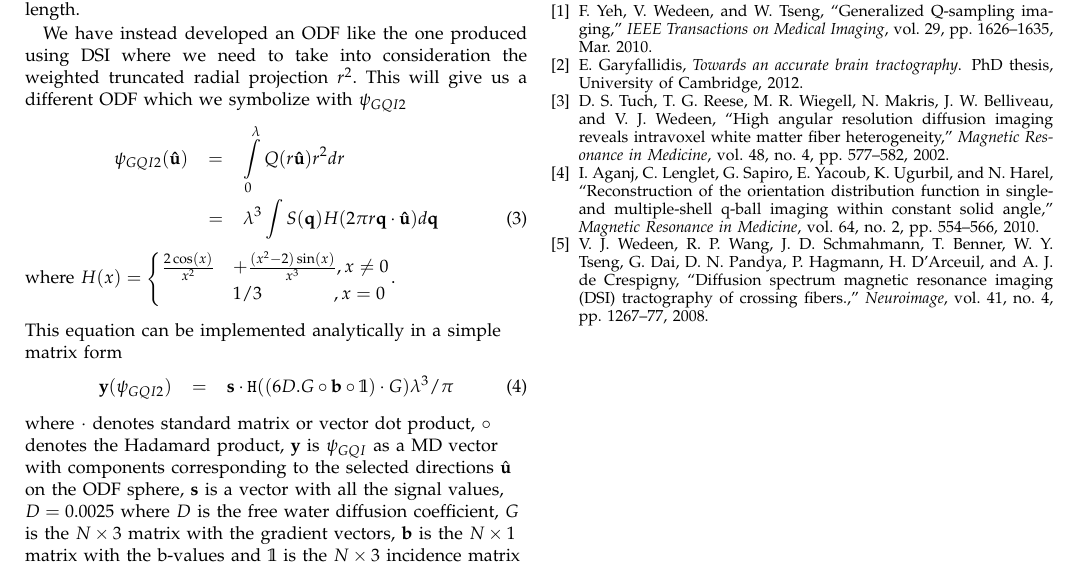
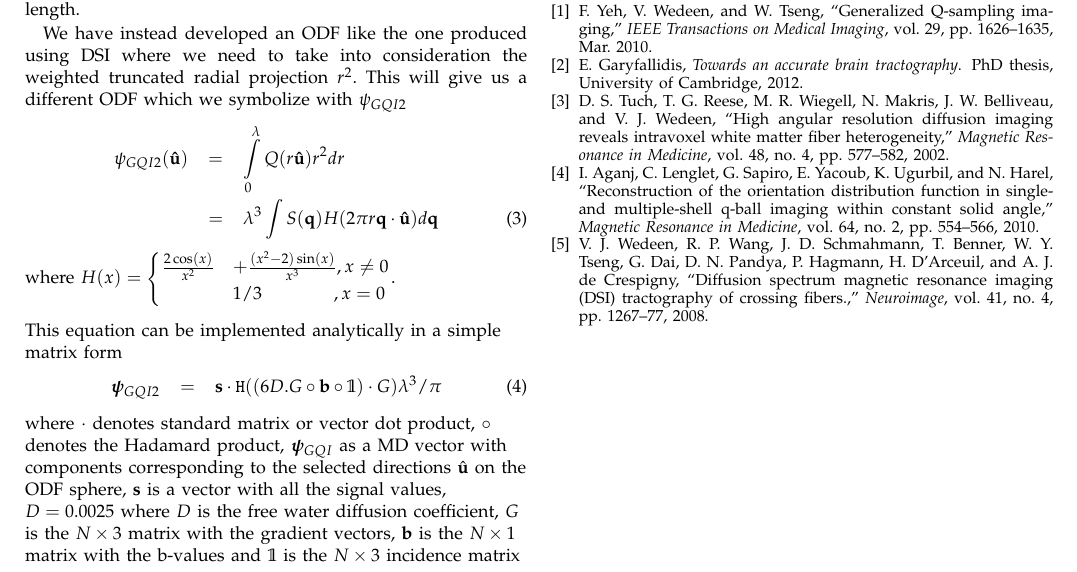
Before and after one commit to Garyfallidis/didaktoriko, a LaTeX paper (ISBI_2012_final.tex): part of the page, cut so that both start at the same text. Compiled offline with pdfLaTeX.

Commit message:
Changed ch2 and ISBI

```diff
--- a/ISBI_2012_final.tex
+++ b/ISBI_2012_final.tex
@@ -140,14 +140,14 @@ with $\psi_{GQI2}$\begin{eqnarray}
 \begin{flushleft}
 This equation can be implemented analytically in a simple matrix form
 \begin{eqnarray}
-\mathbf{y}({\psi}_{GQI2}) & = & \mathbf{s}\cdot\mathtt{H}((6D.G\circ\mathbf{b}\circ\mathbb{1})\cdot G)\lambda^{3}/\pi\label{eq:GQI2}
+\bm{\psi}_{GQI2} & = & \mathbf{s}\cdot\mathtt{H}((6D.G\circ\mathbf{b}\circ\mathbb{1})\cdot G)\lambda^{3}/\pi\label{eq:GQI2}
 \end{eqnarray}
 
 \par\end{flushleft}
 
 \begin{flushleft}
 where $\cdot$ denotes standard matrix or vector dot product, $\circ$
-denotes the Hadamard product, $\mathbf{y}$ is $\psi_{GQI}$ as a
+denotes the Hadamard product,  $\bm{\psi}_{GQI}$ as a
 MD vector with components corresponding to the selected
 directions $\hat{\mathbf{u}}$ on the ODF sphere, $\mathbf{s}$ is
 a vector with all the signal values, $D=0.0025$
```
Also changed, not shown: 1 other file.
